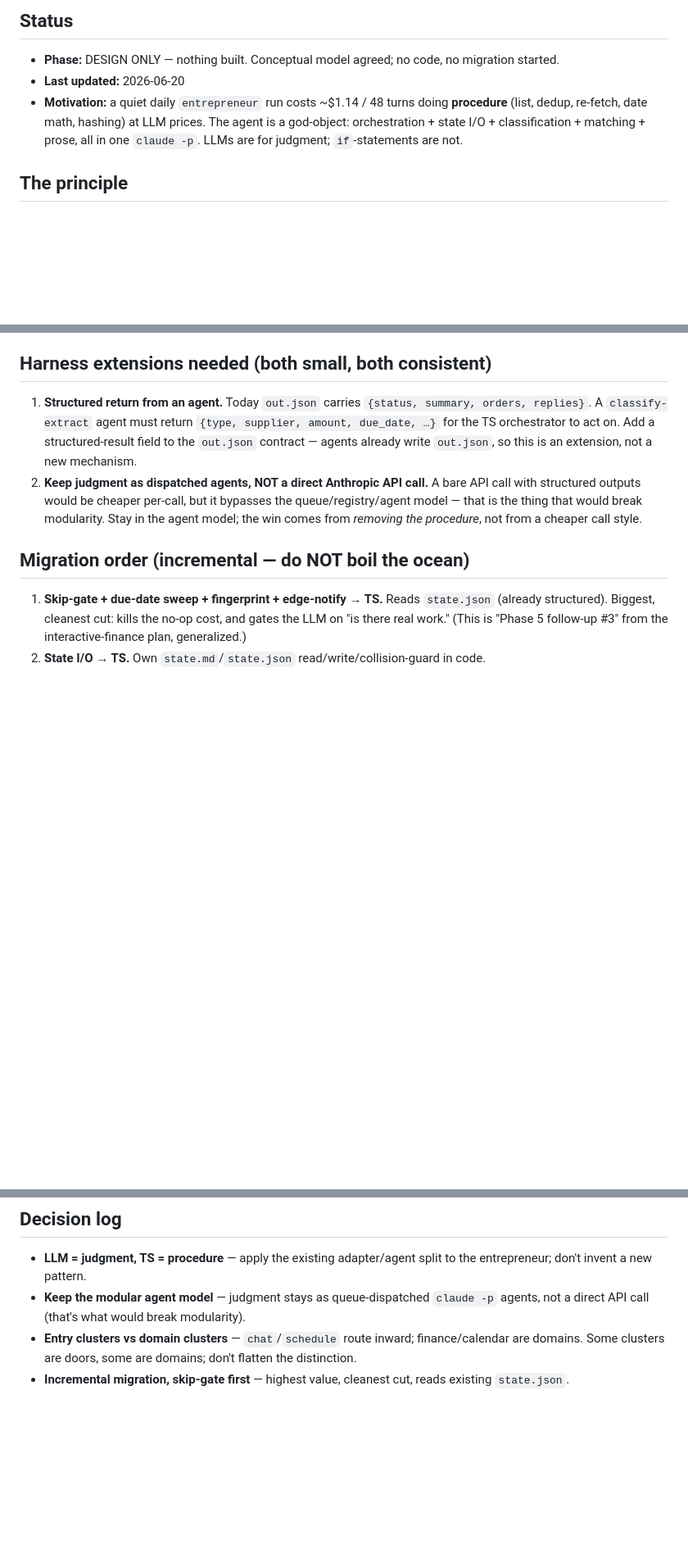
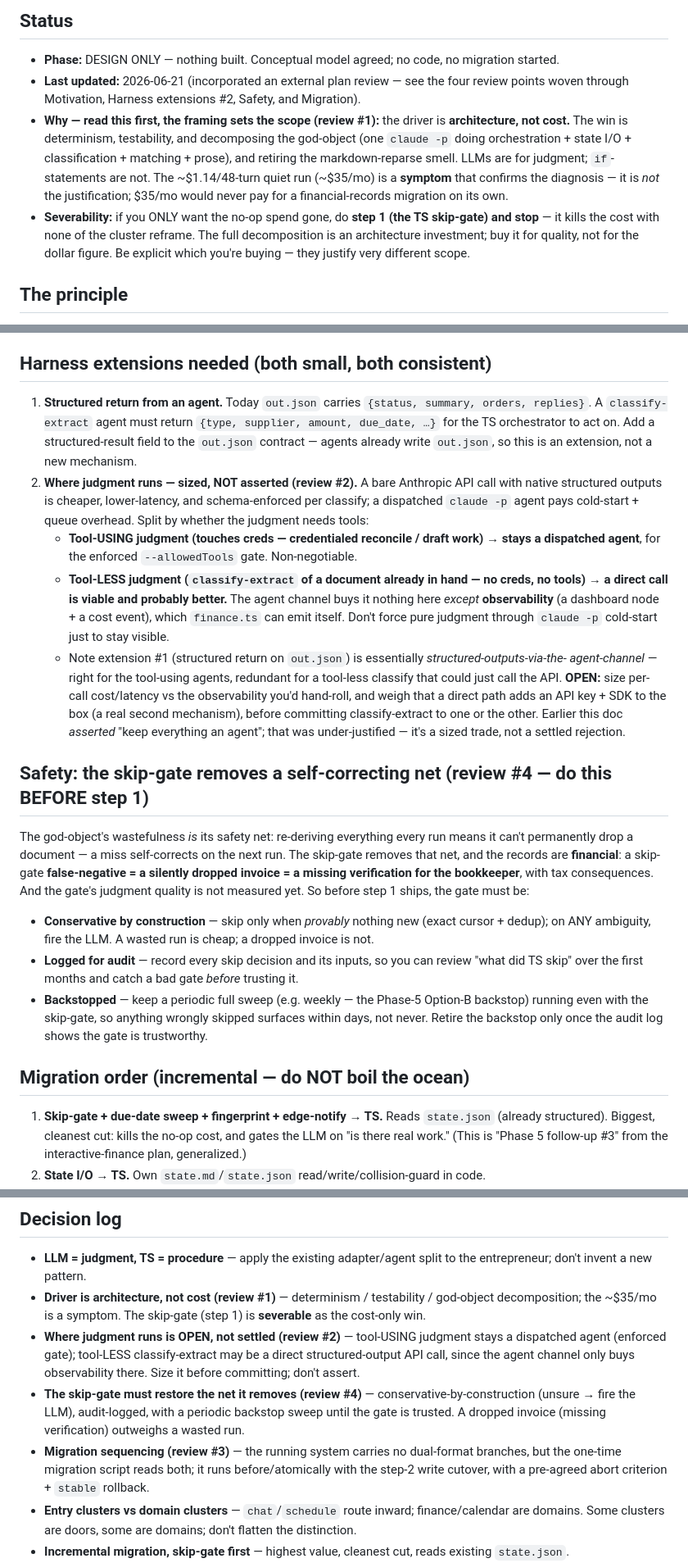
Before and after one commit to rnilsark/nilsark-consulting, a Markdown page: docs/star-clusters-plan.md, 3 parts joined by grey strips. Shown at 82% size. Rendered like a GitHub page; blank space fills up the shorter version.

Commit message:
docs(star-clusters): incorporate external plan review (4 points)
1. Reframe motivation — driver is architecture (determinism/testability/
   god-object), cost is a symptom; the skip-gate (step 1) is severable as the
   cost-only win, so scope is explicit.
2. Re-open the direct-API decision as a sized trade, not a settled rejection:
   tool-using judgment stays a dispatched agent (enforced gate); tool-less
   classify-extract may be a direct structured-output call (agent channel only
   buys observability there).
3. Distinguish "running system has no dual-format branches" from "the one-time
   migration script reads both"; nail sequencing (migration before/atomic with
   the step-2 write cutover) + abort criterion + stable rollback.
4. Add a Safety section: the skip-gate removes the god-object's self-correcting
   net — make it conservative-by-construction, audit-logged, and backstopped by
   a periodic full sweep until trusted, BEFORE step 1 ships. (Dropped invoice =
   missing verification for the bookkeeper.)

Co-Authored-By: Claude Opus 4.8 <noreply@anthropic.com>

```diff
--- a/docs/star-clusters-plan.md
+++ b/docs/star-clusters-plan.md
@@ -8,11 +8,18 @@ conceptual/visual model that follows. Survives context resets — **update as yo
 ## Status
 
 - **Phase:** DESIGN ONLY — nothing built. Conceptual model agreed; no code, no migration started.
-- **Last updated:** 2026-06-20
-- **Motivation:** a quiet daily `entrepreneur` run costs ~$1.14 / 48 turns doing **procedure** (list,
-  dedup, re-fetch, date math, hashing) at LLM prices. The agent is a god-object: orchestration +
-  state I/O + classification + matching + prose, all in one `claude -p`. LLMs are for judgment;
-  `if`-statements are not.
+- **Last updated:** 2026-06-21 (incorporated an external plan review — see the four review points
+  woven through Motivation, Harness extensions #2, Safety, and Migration).
+- **Why — read this first, the framing sets the scope (review #1):** the driver is **architecture,
+  not cost.** The win is determinism, testability, and decomposing the god-object (one `claude -p`
+  doing orchestration + state I/O + classification + matching + prose), and retiring the
+  markdown-reparse smell. LLMs are for judgment; `if`-statements are not. The ~$1.14/48-turn quiet
+  run (~$35/mo) is a **symptom** that confirms the diagnosis — it is *not* the justification; $35/mo
+  would never pay for a financial-records migration on its own.
+- **Severability:** if you ONLY want the no-op spend gone, do **step 1 (the TS skip-gate) and stop** —
+  it kills the cost with none of the cluster reframe. The full decomposition is an architecture
+  investment; buy it for quality, not for the dollar figure. Be explicit which you're buying — they
+  justify very different scope.
 
 ## The principle
 
@@ -66,10 +73,37 @@ run collapses to a few cheap TS ops.
    A `classify-extract` agent must return `{type, supplier, amount, due_date, …}` for the TS
    orchestrator to act on. Add a structured-result field to the `out.json` contract — agents already
    write `out.json`, so this is an extension, not a new mechanism.
-2. **Keep judgment as dispatched agents, NOT a direct Anthropic API call.** A bare API call with
-   structured outputs would be cheaper per-call, but it bypasses the queue/registry/agent model —
-   that is the thing that would break modularity. Stay in the agent model; the win comes from
-   *removing the procedure*, not from a cheaper call style.
+2. **Where judgment runs — sized, NOT asserted (review #2).** A bare Anthropic API call with native
+   structured outputs is cheaper, lower-latency, and schema-enforced per classify; a dispatched
+   `claude -p` agent pays cold-start + queue overhead. Split by whether the judgment needs tools:
+   - **Tool-USING judgment (touches creds — credentialed reconcile / draft work) → stays a dispatched
+     agent**, for the enforced `--allowedTools` gate. Non-negotiable.
+   - **Tool-LESS judgment (`classify-extract` of a document already in hand — no creds, no tools) → a
+     direct call is viable and probably better.** The agent channel buys it nothing here *except*
+     **observability** (a dashboard node + a cost event), which `finance.ts` can emit itself. Don't
+     force pure judgment through `claude -p` cold-start just to stay visible.
+   - Note extension #1 (structured return on `out.json`) is essentially *structured-outputs-via-the-
+     agent-channel* — right for the tool-using agents, redundant for a tool-less classify that could
+     just call the API. **OPEN:** size per-call cost/latency vs the observability you'd hand-roll, and
+     weigh that a direct path adds an API key + SDK to the box (a real second mechanism), before
+     committing classify-extract to one or the other. Earlier this doc *asserted* "keep everything an
+     agent"; that was under-justified — it's a sized trade, not a settled rejection.
+
+## Safety: the skip-gate removes a self-correcting net (review #4 — do this BEFORE step 1)
+
+The god-object's wastefulness *is* its safety net: re-deriving everything every run means it can't
+permanently drop a document — a miss self-corrects on the next run. The skip-gate removes that net,
+and the records are **financial**: a skip-gate **false-negative = a silently dropped invoice = a
+missing verification for the bookkeeper**, with tax consequences. And the gate's judgment quality is
+not measured yet. So before step 1 ships, the gate must be:
+
+- **Conservative by construction** — skip only when *provably* nothing new (exact cursor + dedup); on
+  ANY ambiguity, fire the LLM. A wasted run is cheap; a dropped invoice is not.
+- **Logged for audit** — record every skip decision and its inputs, so you can review "what did TS
+  skip" over the first months and catch a bad gate *before* trusting it.
+- **Backstopped** — keep a periodic full sweep (e.g. weekly — the Phase-5 Option-B backstop) running
+  even with the skip-gate, so anything wrongly skipped surfaces within days, not never. Retire the
+  backstop only once the audit log shows the gate is trustworthy.
 
 ## Migration order (incremental — do NOT boil the ocean)
 
@@ -149,8 +195,17 @@ careful on the data.
 
 - **LLM = judgment, TS = procedure** — apply the existing adapter/agent split to the entrepreneur;
   don't invent a new pattern.
-- **Keep the modular agent model** — judgment stays as queue-dispatched `claude -p` agents, not a
-  direct API call (that's what would break modularity).
+- **Driver is architecture, not cost (review #1)** — determinism / testability / god-object
+  decomposition; the ~$35/mo is a symptom. The skip-gate (step 1) is **severable** as the cost-only win.
+- **Where judgment runs is OPEN, not settled (review #2)** — tool-USING judgment stays a dispatched
+  agent (enforced gate); tool-LESS classify-extract may be a direct structured-output API call, since
+  the agent channel only buys observability there. Size it before committing; don't assert.
+- **The skip-gate must restore the net it removes (review #4)** — conservative-by-construction
+  (unsure → fire the LLM), audit-logged, with a periodic backstop sweep until the gate is trusted. A
+  dropped invoice (missing verification) outweighs a wasted run.
+- **Migration sequencing (review #3)** — the running system carries no dual-format branches, but the
+  one-time migration script reads both; it runs before/atomically with the step-2 write cutover, with
+  a pre-agreed abort criterion + `stable` rollback.
 - **Entry clusters vs domain clusters** — `chat`/`schedule` route inward; finance/calendar are
   domains. Some clusters are doors, some are domains; don't flatten the distinction.
 - **Incremental migration, skip-gate first** — highest value, cleanest cut, reads existing `state.json`.
```
Also changed, not shown: other parts of docs/star-clusters-plan.md (+12 -0 lines).
